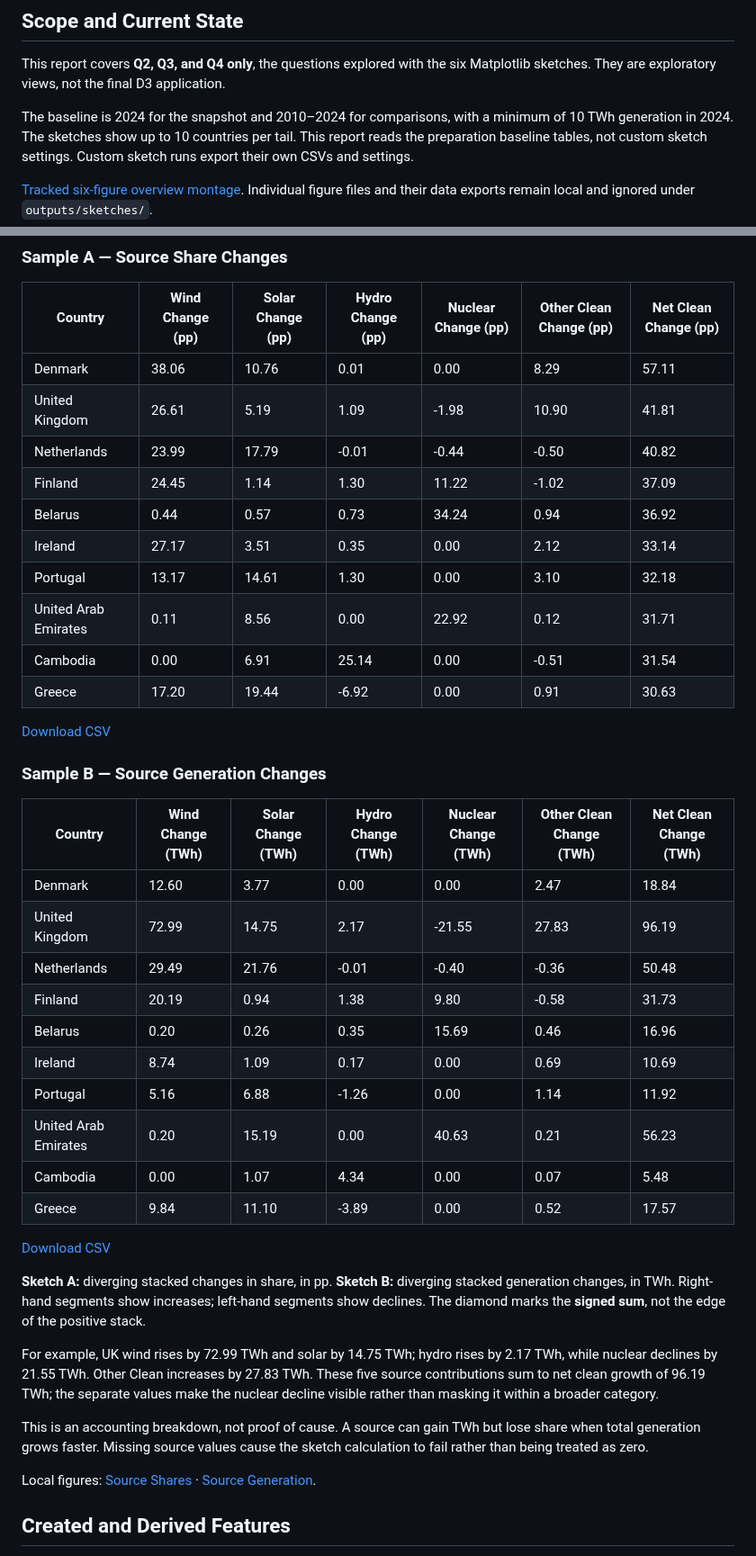
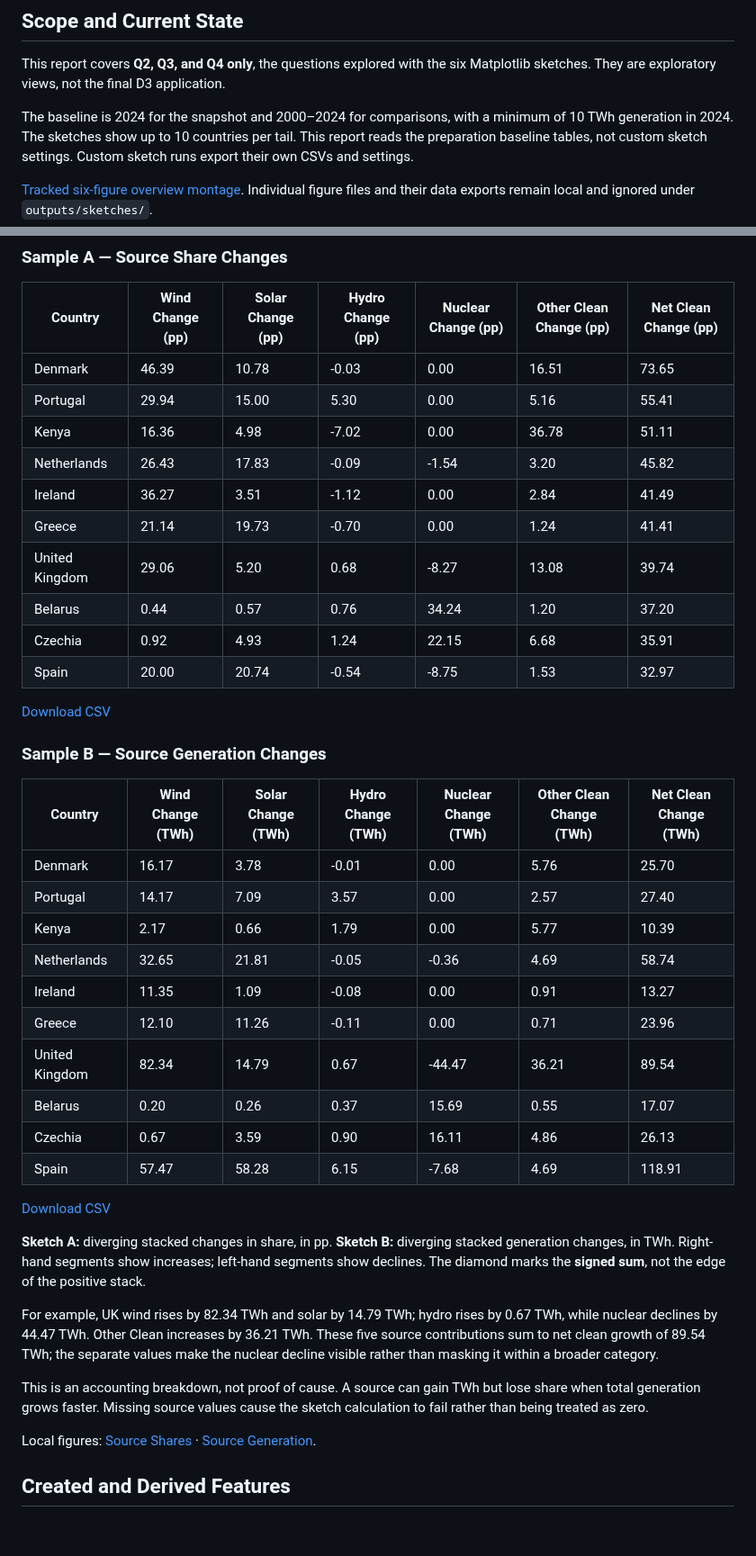
Before and after one commit to Yahtze/InfoViz-Aurum, a Markdown page: reports/data-handling.md, 2 parts joined by grey strips. Shown at 90% size. GitHub-like rendering; blank space fills up the shorter version.

```diff
--- a/reports/data-handling.md
+++ b/reports/data-handling.md
@@ -5,7 +5,7 @@
 This report covers **Q2, Q3, and Q4 only**, the questions explored with the six
 Matplotlib sketches. They are exploratory views, not the final D3 application.
 
-The baseline is 2024 for the snapshot and 2010–2024 for comparisons,
+The baseline is 2024 for the snapshot and 2000–2024 for comparisons,
 with a minimum of 10 TWh generation in 2024. The sketches show
 up to 10 countries per tail. This report reads the preparation baseline tables,
 not custom sketch settings. Custom sketch runs export their own CSVs and settings.
@@ -166,16 +166,16 @@ total-generation denominator.
 
 | Country | Wind Change (pp) | Solar Change (pp) | Hydro Change (pp) | Nuclear Change (pp) | Other Clean Change (pp) | Net Clean Change (pp) |
 | --- | --- | --- | --- | --- | --- | --- |
-| Denmark | 38.06 | 10.76 | 0.01 | 0.00 | 8.29 | 57.11 |
-| United Kingdom | 26.61 | 5.19 | 1.09 | -1.98 | 10.90 | 41.81 |
-| Netherlands | 23.99 | 17.79 | -0.01 | -0.44 | -0.50 | 40.82 |
-| Finland | 24.45 | 1.14 | 1.30 | 11.22 | -1.02 | 37.09 |
-| Belarus | 0.44 | 0.57 | 0.73 | 34.24 | 0.94 | 36.92 |
-| Ireland | 27.17 | 3.51 | 0.35 | 0.00 | 2.12 | 33.14 |
-| Portugal | 13.17 | 14.61 | 1.30 | 0.00 | 3.10 | 32.18 |
-| United Arab Emirates | 0.11 | 8.56 | 0.00 | 22.92 | 0.12 | 31.71 |
-| Cambodia | 0.00 | 6.91 | 25.14 | 0.00 | -0.51 | 31.54 |
-| Greece | 17.20 | 19.44 | -6.92 | 0.00 | 0.91 | 30.63 |
+| Denmark | 46.39 | 10.78 | -0.03 | 0.00 | 16.51 | 73.65 |
+| Portugal | 29.94 | 15.00 | 5.30 | 0.00 | 5.16 | 55.41 |
+| Kenya | 16.36 | 4.98 | -7.02 | 0.00 | 36.78 | 51.11 |
+| Netherlands | 26.43 | 17.83 | -0.09 | -1.54 | 3.20 | 45.82 |
+| Ireland | 36.27 | 3.51 | -1.12 | 0.00 | 2.84 | 41.49 |
+| Greece | 21.14 | 19.73 | -0.70 | 0.00 | 1.24 | 41.41 |
+| United Kingdom | 29.06 | 5.20 | 0.68 | -8.27 | 13.08 | 39.74 |
+| Belarus | 0.44 | 0.57 | 0.76 | 34.24 | 1.20 | 37.20 |
+| Czechia | 0.92 | 4.93 | 1.24 | 22.15 | 6.68 | 35.91 |
+| Spain | 20.00 | 20.74 | -0.54 | -8.75 | 1.53 | 32.97 |
 
 [Download CSV](tables/q4_source_changes_pp.csv)
 
@@ -183,16 +183,16 @@ total-generation denominator.
 
 | Country | Wind Change (TWh) | Solar Change (TWh) | Hydro Change (TWh) | Nuclear Change (TWh) | Other Clean Change (TWh) | Net Clean Change (TWh) |
 | --- | --- | --- | --- | --- | --- | --- |
-| Denmark | 12.60 | 3.77 | 0.00 | 0.00 | 2.47 | 18.84 |
-| United Kingdom | 72.99 | 14.75 | 2.17 | -21.55 | 27.83 | 96.19 |
-| Netherlands | 29.49 | 21.76 | -0.01 | -0.40 | -0.36 | 50.48 |
-| Finland | 20.19 | 0.94 | 1.38 | 9.80 | -0.58 | 31.73 |
-| Belarus | 0.20 | 0.26 | 0.35 | 15.69 | 0.46 | 16.96 |
-| Ireland | 8.74 | 1.09 | 0.17 | 0.00 | 0.69 | 10.69 |
-| Portugal | 5.16 | 6.88 | -1.26 | 0.00 | 1.14 | 11.92 |
-| United Arab Emirates | 0.20 | 15.19 | 0.00 | 40.63 | 0.21 | 56.23 |
-| Cambodia | 0.00 | 1.07 | 4.34 | 0.00 | 0.07 | 5.48 |
-| Greece | 9.84 | 11.10 | -3.89 | 0.00 | 0.52 | 17.57 |
+| Denmark | 16.17 | 3.78 | -0.01 | 0.00 | 5.76 | 25.70 |
+| Portugal | 14.17 | 7.09 | 3.57 | 0.00 | 2.57 | 27.40 |
+| Kenya | 2.17 | 0.66 | 1.79 | 0.00 | 5.77 | 10.39 |
+| Netherlands | 32.65 | 21.81 | -0.05 | -0.36 | 4.69 | 58.74 |
+| Ireland | 11.35 | 1.09 | -0.08 | 0.00 | 0.91 | 13.27 |
+| Greece | 12.10 | 11.26 | -0.11 | 0.00 | 0.71 | 23.96 |
+| United Kingdom | 82.34 | 14.79 | 0.67 | -44.47 | 36.21 | 89.54 |
+| Belarus | 0.20 | 0.26 | 0.37 | 15.69 | 0.55 | 17.07 |
+| Czechia | 0.67 | 3.59 | 0.90 | 16.11 | 4.86 | 26.13 |
+| Spain | 57.47 | 58.28 | 6.15 | -7.68 | 4.69 | 118.91 |
 
 [Download CSV](tables/q4_source_changes_twh.csv)
 
@@ -201,11 +201,11 @@ total-generation denominator.
 Right-hand segments show increases; left-hand segments show declines.
 The diamond marks the **signed sum**, not the edge of the positive stack.
 
-For example, UK wind rises by 72.99 TWh and solar by
-14.75 TWh; hydro rises by 2.17 TWh,
-while nuclear declines by 21.55 TWh. Other Clean increases
-by 27.83 TWh. These five source contributions sum to net
-clean growth of 96.19 TWh; the separate values make the nuclear
+For example, UK wind rises by 82.34 TWh and solar by
+14.79 TWh; hydro rises by 0.67 TWh,
+while nuclear declines by 44.47 TWh. Other Clean increases
+by 36.21 TWh. These five source contributions sum to net
+clean growth of 89.54 TWh; the separate values make the nuclear
 decline visible rather than masking it within a broader category.
 
 This is an accounting breakdown, not proof of cause. A source can gain TWh but lose share
```
Also changed, not shown: other parts of reports/data-handling.md (+17 -17 lines), README.md (+10 -9 lines), outputs/preview.png, 11 other files.
